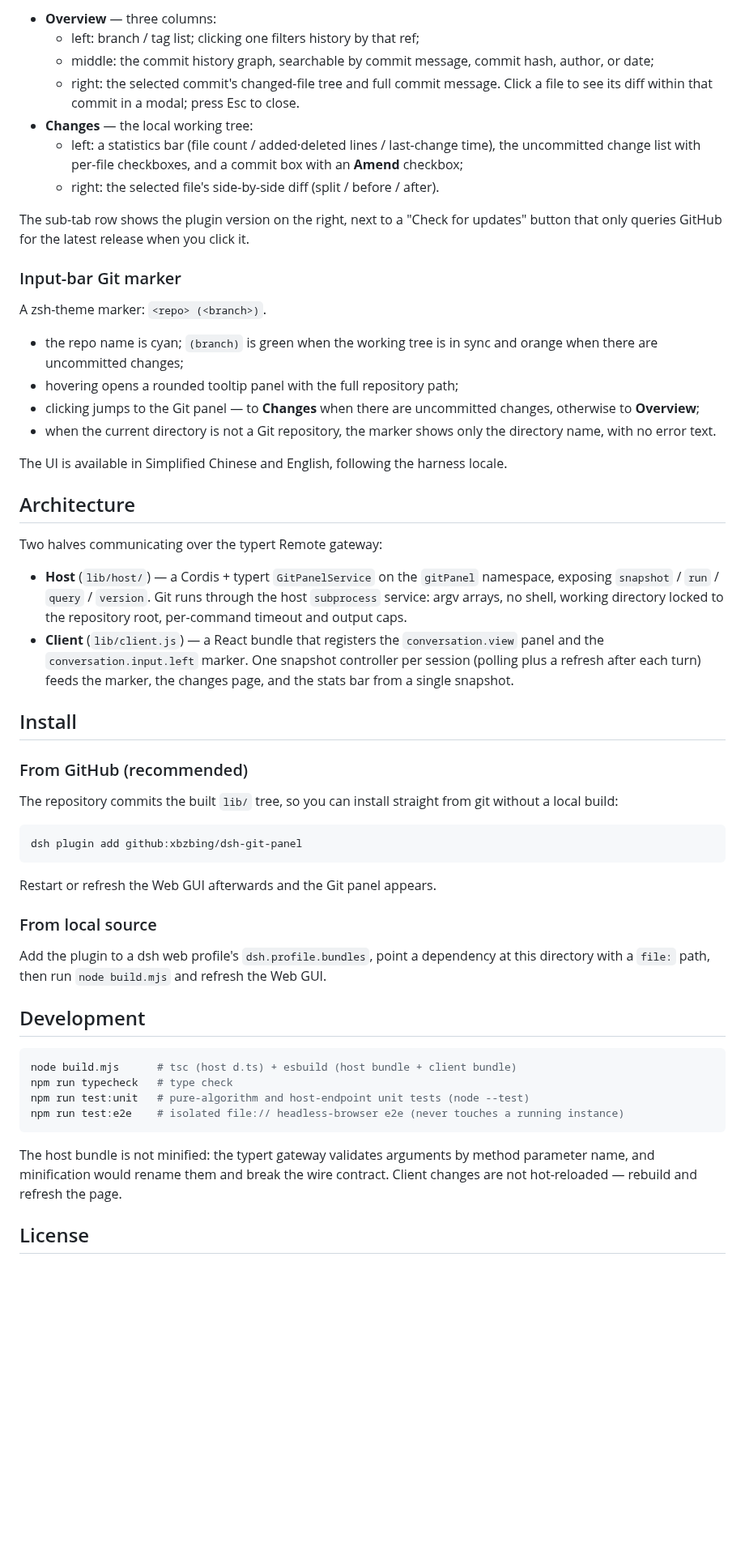
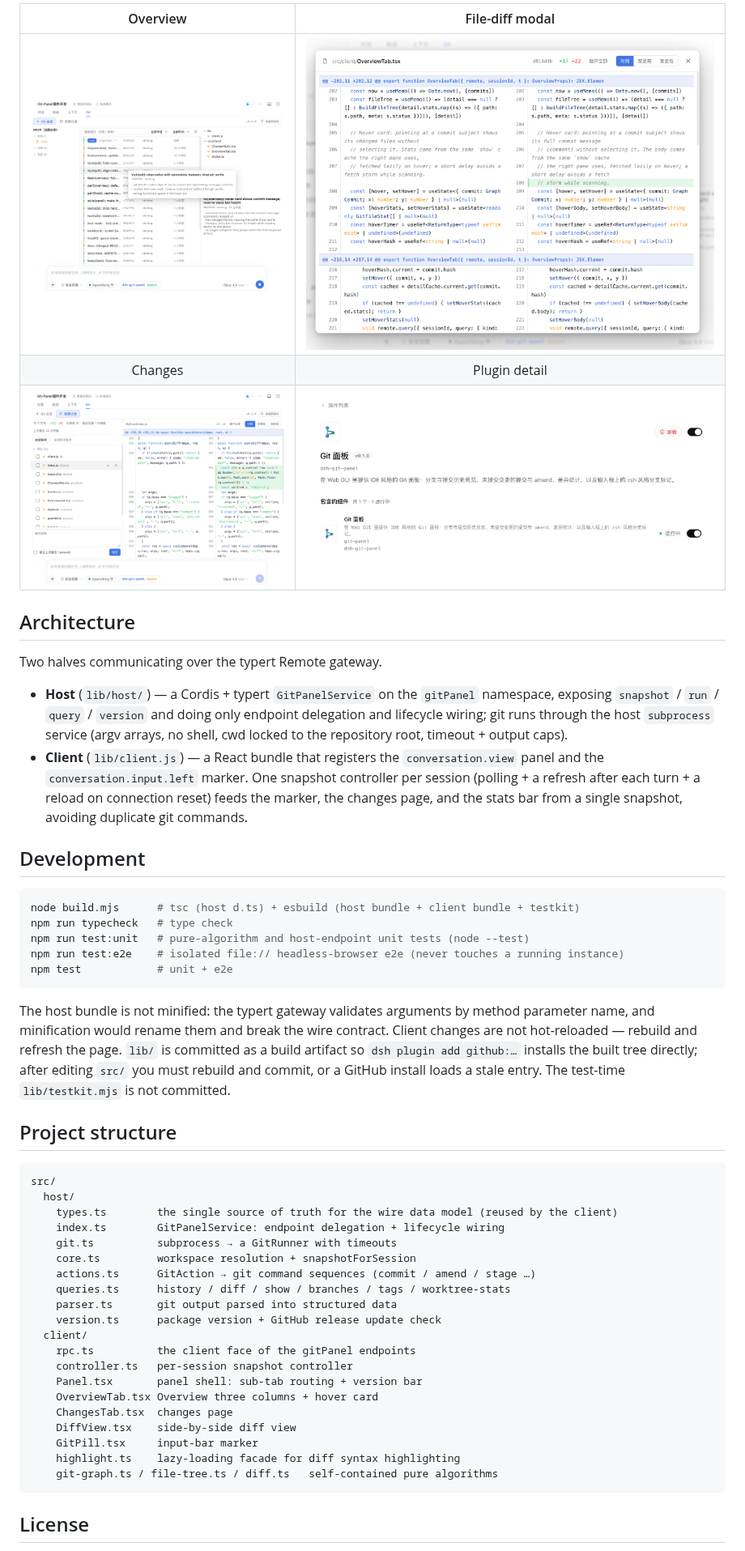
Before and after one commit to xbzbing/dsh-git-panel, a Markdown page: README_EN.md, the part around one of its changes. Shown at 81% size. Drawn GitHub-style; pictures changed too: docs/assets/screenshots/1-git-panel-overview.png (added), docs/assets/screenshots/2-overview-tab.png (added), docs/assets/screenshots/3-changes.png (added); blank space fills up the shorter version.

````diff
--- a/README_EN.md
+++ b/README_EN.md
@@ -12,58 +30,53 @@ Two sub-tabs:
 
-- **Overview** — three columns:
-  - left: branch / tag list; clicking one filters history by that ref;
-  - middle: the commit history graph, searchable by commit message, commit hash, author, or date;
-  - right: the selected commit's changed-file tree and full commit message. Click a file to see its diff within that commit in a modal; press Esc to close.
-- **Changes** — the local working tree:
-  - left: a statistics bar (file count / added·deleted lines / last-change time), the uncommitted change list with per-file checkboxes, and a commit box with an **Amend** checkbox;
-  - right: the selected file's side-by-side diff (split / before / after).
-
-The sub-tab row shows the plugin version on the right, next to a "Check for updates" button that only queries GitHub for the latest release when you click it.
-
-### Input-bar Git marker
-
-A zsh-theme marker: `<repo> (<branch>)`.
-
-- the repo name is cyan; `(branch)` is green when the working tree is in sync and orange when there are uncommitted changes;
-- hovering opens a rounded tooltip panel with the full repository path;
-- clicking jumps to the Git panel — to **Changes** when there are uncommitted changes, otherwise to **Overview**;
-- when the current directory is not a Git repository, the marker shows only the directory name, with no error text.
-
-The UI is available in Simplified Chinese and English, following the harness locale.
+| Overview | File-diff modal |
+| :---: | :---: |
+| ![Overview: branches, commit graph, commit detail, hover card](docs/assets/screenshots/1-git-panel-overview.png) | ![File-diff modal: syntax-highlighted side-by-side diff](docs/assets/screenshots/2-overview-tab.png) |
+| Changes | Plugin detail |
+| ![Changes: stats bar, uncommitted list, commit box, diff](docs/assets/screenshots/3-changes.png) | ![The Git panel in the DSH plugins page](docs/assets/screenshots/4-plugin-detail.png) |
 
 ## Architecture
 
-Two halves communicating over the typert Remote gateway:
+Two halves communicating over the typert Remote gateway.
 
-- **Host** (`lib/host/`) — a Cordis + typert `GitPanelService` on the `gitPanel` namespace, exposing `snapshot` / `run` / `query` / `version`. Git runs through the host `subprocess` service: argv arrays, no shell, working directory locked to the repository root, per-command timeout and output caps.
-- **Client** (`lib/client.js`) — a React bundle that registers the `conversation.view` panel and the `conversation.input.left` marker. One snapshot controller per session (polling plus a refresh after each turn) feeds the marker, the changes page, and the stats bar from a single snapshot.
-
-## Install
-
-### From GitHub (recommended)
-
-The repository commits the built `lib/` tree, so you can install straight from git without a local build:
-
-```bash
-dsh plugin add github:xbzbing/dsh-git-panel
-```
-
-Restart or refresh the Web GUI afterwards and the Git panel appears.
-
-### From local source
-
-Add the plugin to a dsh web profile's `dsh.profile.bundles`, point a dependency at this directory with a `file:` path, then run `node build.mjs` and refresh the Web GUI.
+- **Host** (`lib/host/`) — a Cordis + typert `GitPanelService` on the `gitPanel` namespace, exposing `snapshot` / `run` / `query` / `version` and doing only endpoint delegation and lifecycle wiring; git runs through the host `subprocess` service (argv arrays, no shell, cwd locked to the repository root, timeout + output caps).
+- **Client** (`lib/client.js`) — a React bundle that registers the `conversation.view` panel and the `conversation.input.left` marker. One snapshot controller per session (polling + a refresh after each turn + a reload on connection reset) feeds the marker, the changes page, and the stats bar from a single snapshot, avoiding duplicate git commands.
 
 ## Development
 
 ```bash
-node build.mjs      # tsc (host d.ts) + esbuild (host bundle + client bundle)
+node build.mjs      # tsc (host d.ts) + esbuild (host bundle + client bundle + testkit)
 npm run typecheck   # type check
 npm run test:unit   # pure-algorithm and host-endpoint unit tests (node --test)
 npm run test:e2e    # isolated file:// headless-browser e2e (never touches a running instance)
+npm test            # unit + e2e
 ```
 
-The host bundle is not minified: the typert gateway validates arguments by method parameter name, and minification would rename them and break the wire contract. Client changes are not hot-reloaded — rebuild and refresh the page.
+The host bundle is not minified: the typert gateway validates arguments by method parameter name, and minification would rename them and break the wire contract. Client changes are not hot-reloaded — rebuild and refresh the page. `lib/` is committed as a build artifact so `dsh plugin add github:…` installs the built tree directly; after editing `src/` you must rebuild and commit, or a GitHub install loads a stale entry. The test-time `lib/testkit.mjs` is not committed.
+
+## Project structure
+
+```text
+src/
+  host/
+    types.ts        the single source of truth for the wire data model (reused by the client)
+    index.ts        GitPanelService: endpoint delegation + lifecycle wiring
+    git.ts          subprocess → a GitRunner with timeouts
+    core.ts         workspace resolution + snapshotForSession
+    actions.ts      GitAction → git command sequences (commit / amend / stage …)
+    queries.ts      history / diff / show / branches / tags / worktree-stats
+    parser.ts       git output parsed into structured data
+    version.ts      package version + GitHub release update check
+  client/
+    rpc.ts          the client face of the gitPanel endpoints
+    controller.ts   per-session snapshot controller
+    Panel.tsx       panel shell: sub-tab routing + version bar
+    OverviewTab.tsx Overview three columns + hover card
+    ChangesTab.tsx  changes page
+    DiffView.tsx    side-by-side diff view
+    GitPill.tsx     input-bar marker
+    highlight.ts    lazy-loading facade for diff syntax highlighting
+    git-graph.ts / file-tree.ts / diff.ts   self-contained pure algorithms
+```
 
 ## License
 
````
Also changed, not shown: other parts of README_EN.md (+22 -4 lines), README.md (+59 -46 lines).
